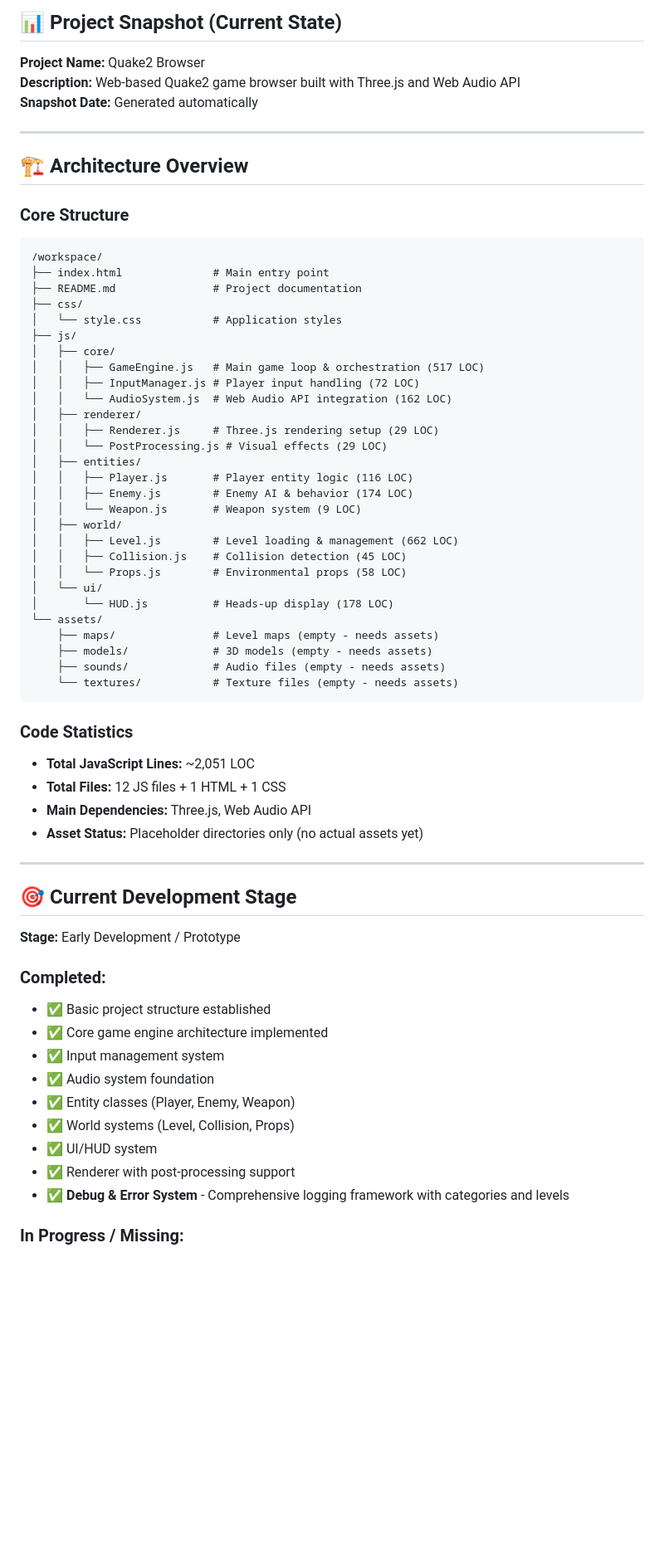
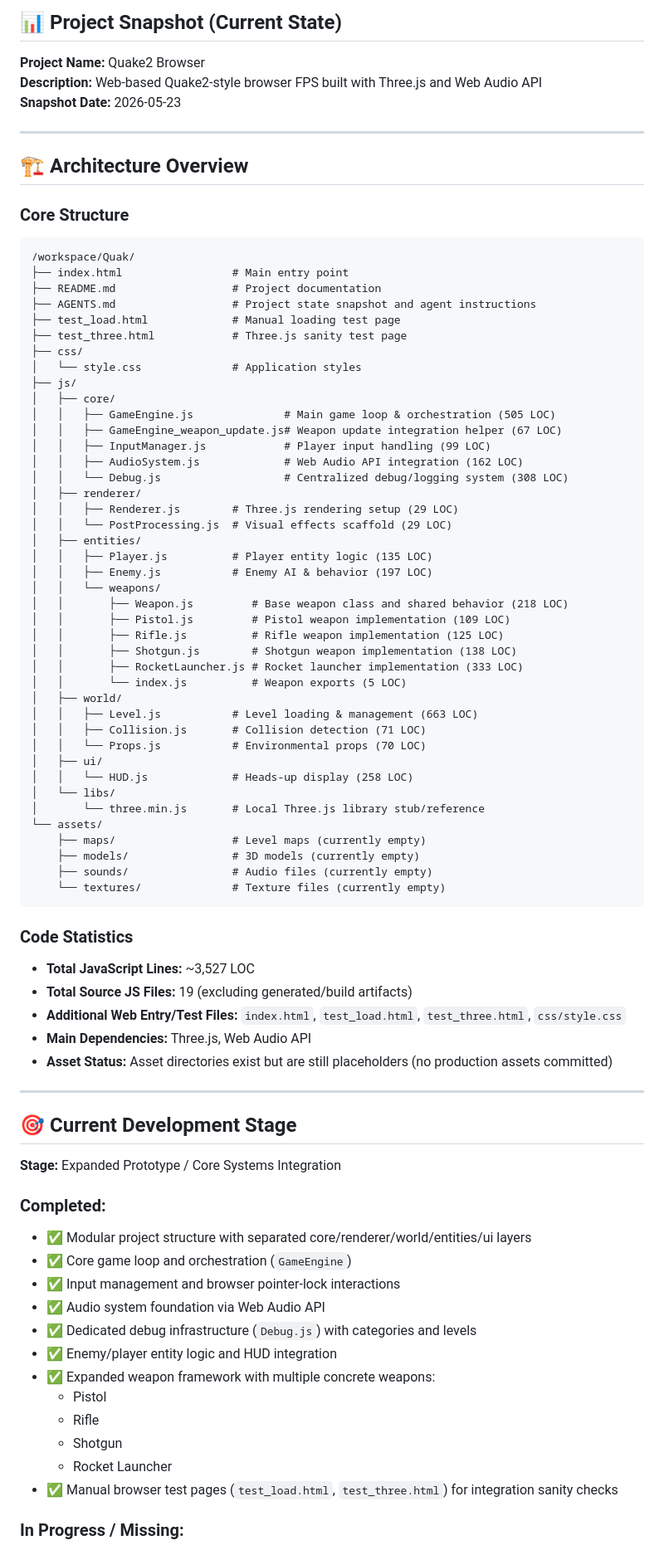
Before and after one commit to Aleksei-1983-sh/Quak, a Markdown page: AGENTS.md, the part around one of its changes. Shown at 83% size. Rendered like a GitHub page; blank space fills up the shorter version.

Commit message:
docs: refresh AGENTS project snapshot

````diff
--- a/AGENTS.md
+++ b/AGENTS.md
@@ -3,8 +3,8 @@
 ## 📊 Project Snapshot (Current State)
 
 **Project Name:** Quake2 Browser
-**Description:** Web-based Quake2 game browser built with Three.js and Web Audio API
-**Snapshot Date:** Generated automatically
+**Description:** Web-based Quake2-style browser FPS built with Three.js and Web Audio API
+**Snapshot Date:** 2026-05-23
 
 ---
 
@@ -12,57 +12,74 @@
 
 ### Core Structure
 ```
-/workspace/
-├── index.html              # Main entry point
-├── README.md               # Project documentation
+/workspace/Quak/
+├── index.html                 # Main entry point
+├── README.md                  # Project documentation
+├── AGENTS.md                  # Project state snapshot and agent instructions
+├── test_load.html             # Manual loading test page
+├── test_three.html            # Three.js sanity test page
 ├── css/
-│   └── style.css           # Application styles
+│   └── style.css              # Application styles
 ├── js/
 │   ├── core/
-│   │   ├── GameEngine.js   # Main game loop & orchestration (517 LOC)
-│   │   ├── InputManager.js # Player input handling (72 LOC)
-│   │   └── AudioSystem.js  # Web Audio API integration (162 LOC)
+│   │   ├── GameEngine.js              # Main game loop & orchestration (505 LOC)
+│   │   ├── GameEngine_weapon_update.js# Weapon update integration helper (67 LOC)
+│   │   ├── InputManager.js            # Player input handling (99 LOC)
+│   │   ├── AudioSystem.js             # Web Audio API integration (162 LOC)
+│   │   └── Debug.js                   # Centralized debug/logging system (308 LOC)
 │   ├── renderer/
-│   │   ├── Renderer.js     # Three.js rendering setup (29 LOC)
-│   │   └── PostProcessing.js # Visual effects (29 LOC)
+│   │   ├── Renderer.js        # Three.js rendering setup (29 LOC)
+│   │   └── PostProcessing.js  # Visual effects scaffold (29 LOC)
 │   ├── entities/
-│   │   ├── Player.js       # Player entity logic (116 LOC)
-│   │   ├── Enemy.js        # Enemy AI & behavior (174 LOC)
-│   │   └── Weapon.js       # Weapon system (9 LOC)
+│   │   ├── Player.js          # Player entity logic (135 LOC)
+│   │   ├── Enemy.js           # Enemy AI & behavior (197 LOC)
+│   │   └── weapons/
+│   │       ├── Weapon.js         # Base weapon class and shared behavior (218 LOC)
+│   │       ├── Pistol.js         # Pistol weapon implementation (109 LOC)
+│   │       ├── Rifle.js          # Rifle weapon implementation (125 LOC)
+│   │       ├── Shotgun.js        # Shotgun weapon implementation (138 LOC)
+│   │       ├── RocketLauncher.js # Rocket launcher implementation (333 LOC)
+│   │       └── index.js          # Weapon exports (5 LOC)
 │   ├── world/
-│   │   ├── Level.js        # Level loading & management (662 LOC)
-│   │   ├── Collision.js    # Collision detection (45 LOC)
-│   │   └── Props.js        # Environmental props (58 LOC)
-│   └── ui/
-│       └── HUD.js          # Heads-up display (178 LOC)
+│   │   ├── Level.js           # Level loading & management (663 LOC)
+│   │   ├── Collision.js       # Collision detection (71 LOC)
+│   │   └── Props.js           # Environmental props (70 LOC)
+│   ├── ui/
+│   │   └── HUD.js             # Heads-up display (258 LOC)
+│   └── libs/
+│       └── three.min.js       # Local Three.js library stub/reference
 └── assets/
-    ├── maps/               # Level maps (empty - needs assets)
-    ├── models/             # 3D models (empty - needs assets)
-    ├── sounds/             # Audio files (empty - needs assets)
-    └── textures/           # Texture files (empty - needs assets)
+    ├── maps/                  # Level maps (currently empty)
+    ├── models/                # 3D models (currently empty)
+    ├── sounds/                # Audio files (currently empty)
+    └── textures/              # Texture files (currently empty)
 ```
 
 ### Code Statistics
-- **Total JavaScript Lines:** ~2,051 LOC
-- **Total Files:** 12 JS files + 1 HTML + 1 CSS
+- **Total JavaScript Lines:** ~3,527 LOC
+- **Total Source JS Files:** 19 (excluding generated/build artifacts)
+- **Additional Web Entry/Test Files:** `index.html`, `test_load.html`, `test_three.html`, `css/style.css`
 - **Main Dependencies:** Three.js, Web Audio API
-- **Asset Status:** Placeholder directories only (no actual assets yet)
+- **Asset Status:** Asset directories exist but are still placeholders (no production assets committed)
 
 ---
 
 ## 🎯 Current Development Stage
 
-**Stage:** Early Development / Prototype
+**Stage:** Expanded Prototype / Core Systems Integration
 
 ### Completed:
-- ✅ Basic project structure established
-- ✅ Core game engine architecture implemented
-- ✅ Input management system
-- ✅ Audio system foundation
-- ✅ Entity classes (Player, Enemy, Weapon)
-- ✅ World systems (Level, Collision, Props)
-- ✅ UI/HUD system
-- ✅ Renderer with post-processing support
-- ✅ **Debug & Error System** - Comprehensive logging framework with categories and levels
+- ✅ Modular project structure with separated core/renderer/world/entities/ui layers
+- ✅ Core game loop and orchestration (`GameEngine`)
+- ✅ Input management and browser pointer-lock interactions
+- ✅ Audio system foundation via Web Audio API
+- ✅ Dedicated debug infrastructure (`Debug.js`) with categories and levels
+- ✅ Enemy/player entity logic and HUD integration
+- ✅ Expanded weapon framework with multiple concrete weapons:
+  - Pistol
+  - Rifle
+  - Shotgun
+  - Rocket Launcher
+- ✅ Manual browser test pages (`test_load.html`, `test_three.html`) for integration sanity checks
 
 ### In Progress / Missing:
````
Also changed, not shown: other parts of AGENTS.md (+46 -71 lines).
